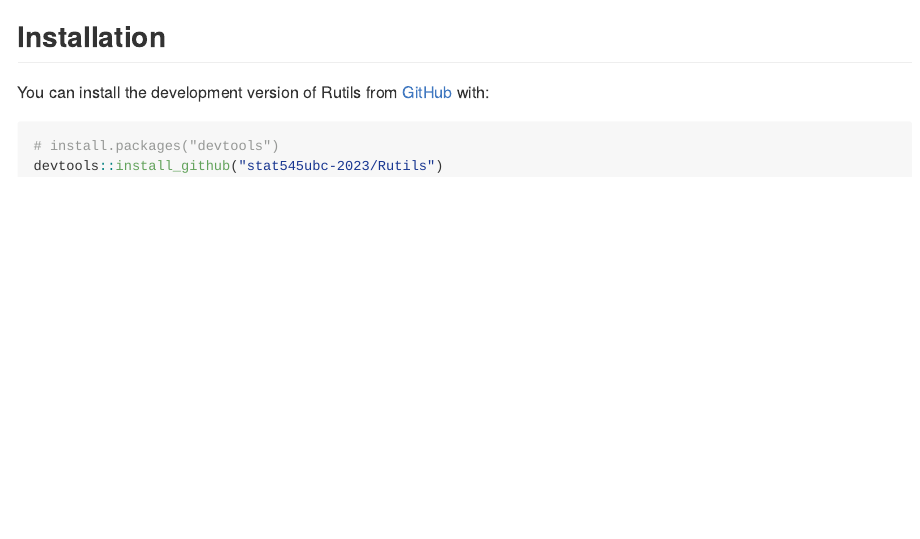
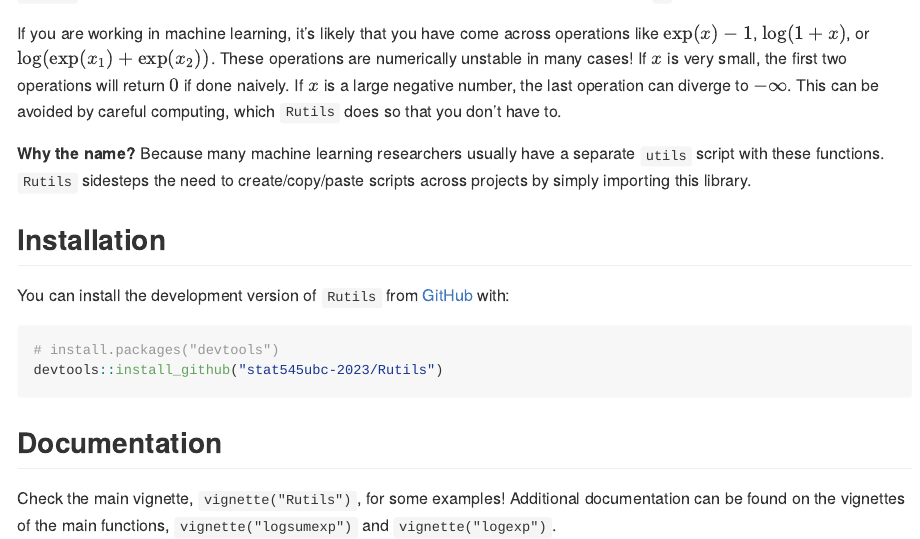
Before and after one commit to stat545ubc-2023/Rutils, an R Markdown document (README.Rmd): the page in a window 1100 px wide, from 140 px down before the commit and from 130 px down after it. The pictures show the output file README.md that the author committed with the source, drawn offline in the style of GitHub.

Commit message:
update readme

````diff
--- a/README.Rmd
+++ b/README.Rmd
@@ -23,9 +24,35 @@
+If you are working in machine learning,
+it's likely that you have come across
+operations like $\exp(x)-1$, $\log(1+x)$,
+or $\log(\exp(x_1)+\exp(x_2))$.
+These operations are numerically unstable in many cases!
+If $x$ is very small,
+the first two operations will return $0$ if done naively.
+If $x$ is a large negative number,
+the last operation can diverge to $-\infty$.
+This can be avoided by careful computing,
+which `Rutils` does so that you don't have to.
+
+**Why the name?**
+Because many machine learning researchers
+usually have a separate `utils` script
+with these functions.
+`Rutils` sidesteps the need to create/copy/paste
+scripts across projects by simply importing this library.
+
 
 ## Installation
 
-You can install the development version of Rutils from [GitHub](https://github.com/) with:
+You can install the development version of
+`Rutils` from [GitHub](https://github.com/) with:
 
 ``` r
 # install.packages("devtools")
 devtools::install_github("stat545ubc-2023/Rutils")
 ```
+
+## Documentation
+
+Check the main vignette, `vignette("Rutils")`, for some examples!
+Additional documentation can be found on the vignettes of the main functions,
+`vignette("logsumexp")` and `vignette("logexp")`.
````
Also changed, not shown: README.md, docs/pkgdown.yml, docs/search.json, README.Rmd (5 more changed lines), 1 other file.
